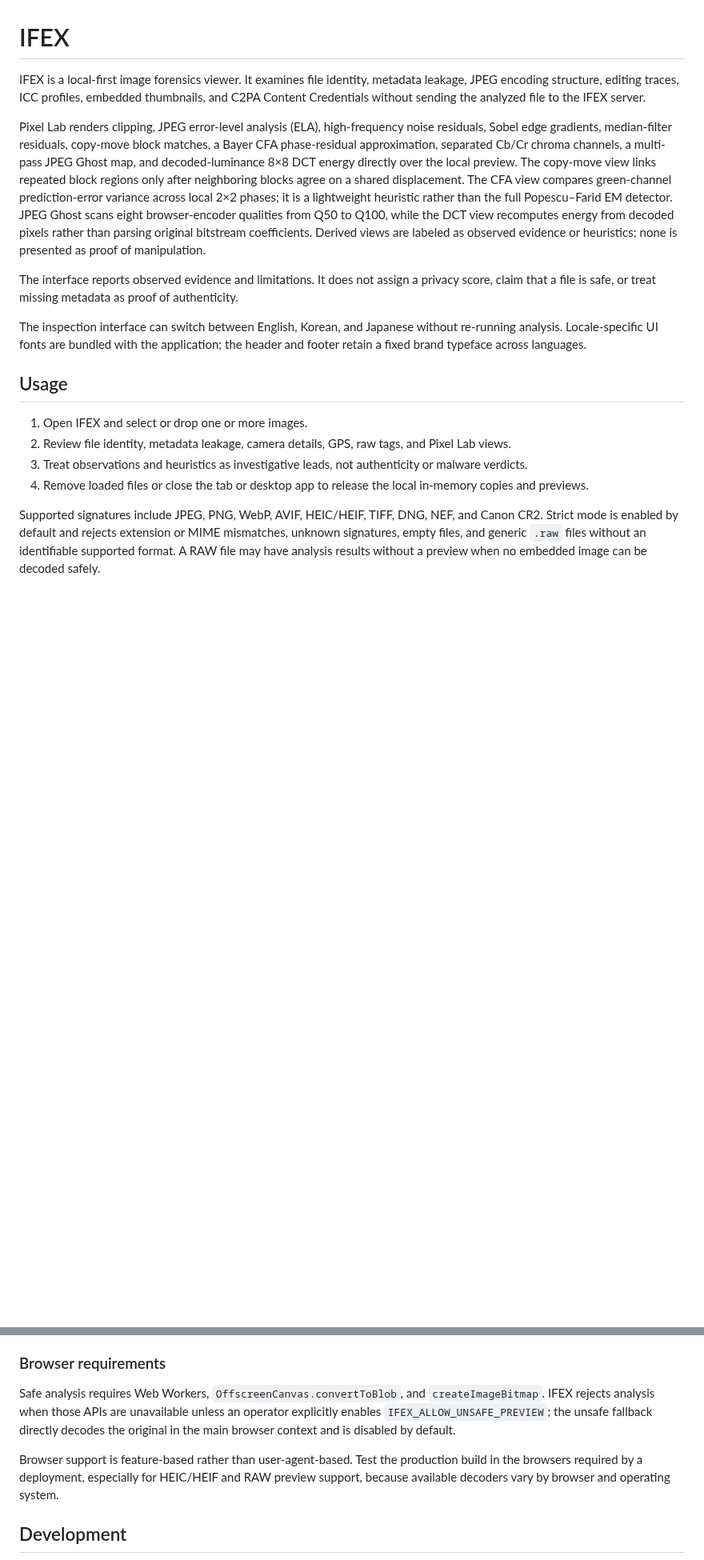
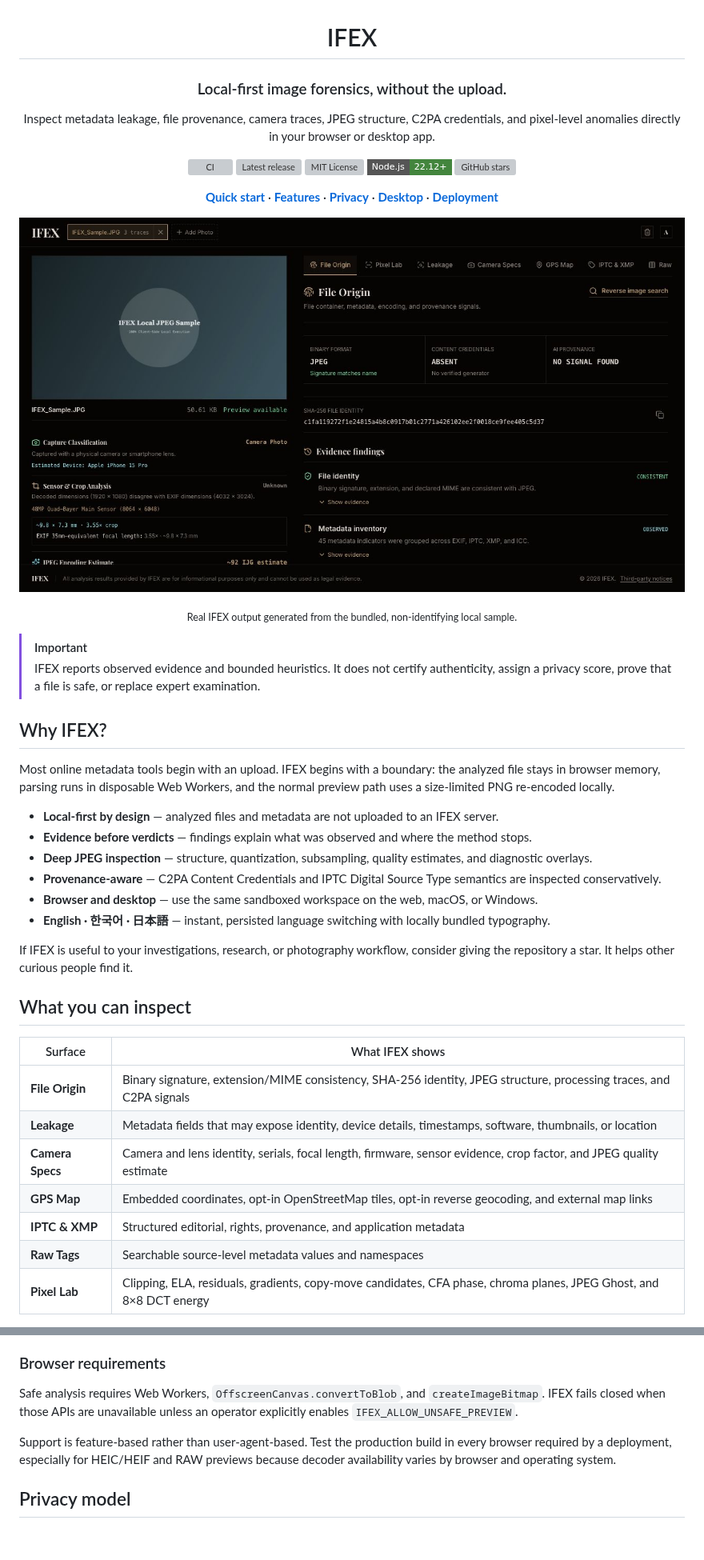
Before and after one commit to eunjjang3/IFEX, a Markdown page: README.md, 2 parts joined by grey strips. Shown at 80% size. GitHub-like rendering; pictures changed too: .github/assets/ifex-analysis.jpg (added); badges without logos; blank space fills up the shorter version; grey boxes are pictures that could not be loaded.

```diff
--- a/README.md
+++ b/README.md
@@ -1,18 +3,56 @@
 # IFEX
 
-IFEX is a local-first image forensics viewer. It examines file identity, metadata leakage, JPEG encoding structure, editing traces, ICC profiles, embedded thumbnails, and C2PA Content Credentials without sending the analyzed file to the IFEX server.
+### Local-first image forensics, without the upload.
 
-Pixel Lab renders clipping, JPEG error-level analysis (ELA), high-frequency noise residuals, Sobel edge gradients, median-filter residuals, copy-move block matches, a Bayer CFA phase-residual approximation, separated Cb/Cr chroma channels, a multi-pass JPEG Ghost map, and decoded-luminance 8×8 DCT energy directly over the local preview. The copy-move view links repeated block regions only after neighboring blocks agree on a shared displacement. The CFA view compares green-channel prediction-error variance across local 2×2 phases; it is a lightweight heuristic rather than the full Popescu–Farid EM detector. JPEG Ghost scans eight browser-encoder qualities from Q50 to Q100, while the DCT view recomputes energy from decoded pixels rather than parsing original bitstream coefficients. Derived views are labeled as observed evidence or heuristics; none is presented as proof of manipulation.
+Inspect metadata leakage, file provenance, camera traces, JPEG structure, C2PA credentials, and pixel-level anomalies directly in your browser or desktop app.
 
-The interface reports observed evidence and limitations. It does not assign a privacy score, claim that a file is safe, or treat missing metadata as proof of authenticity.
+<p>
+  <a href="https://github.com/eunjjang3/IFEX/actions/workflows/ci.yml"><img alt="CI" src="https://img.shields.io/github/actions/workflow/status/eunjjang3/IFEX/ci.yml?branch=main&style=flat-square&label=CI"></a>
+  <a href="https://github.com/eunjjang3/IFEX/releases/latest"><img alt="Latest release" src="https://img.shields.io/github/v/release/eunjjang3/IFEX?display_name=tag&sort=semver&style=flat-square"></a>
+  <a href="LICENSE"><img alt="MIT License" src="https://img.shields.io/github/license/eunjjang3/IFEX?style=flat-square"></a>
+  <img alt="Node.js 22.12 or newer" src="https://img.shields.io/badge/Node.js-22.12%2B-43853D?style=flat-square&logo=nodedotjs&logoColor=white">
+  <a href="https://github.com/eunjjang3/IFEX/stargazers"><img alt="GitHub stars" src="https://img.shields.io/github/stars/eunjjang3/IFEX?style=flat-square&logo=github"></a>
+</p>
 
-The inspection interface can switch between English, Korean, and Japanese without re-running analysis. Locale-specific UI fonts are bundled with the application; the header and footer retain a fixed brand typeface across languages.
+<p>
+  <a href="#quick-start"><strong>Quick start</strong></a> ·
+  <a href="#what-you-can-inspect"><strong>Features</strong></a> ·
+  <a href="#privacy-model"><strong>Privacy</strong></a> ·
+  <a href="#desktop-app"><strong>Desktop</strong></a> ·
+  <a href="#deployment"><strong>Deployment</strong></a>
+</p>
 
-## Usage
+![IFEX evidence-first inspection workspace](.github/assets/ifex-analysis.jpg)
 
-1. Open IFEX and select or drop one or more images.
-2. Review file identity, metadata leakage, camera details, GPS, raw tags, and Pixel Lab views.
-3. Treat observations and heuristics as investigative leads, not authenticity or malware verdicts.
-4. Remove loaded files or close the tab or desktop app to release the local in-memory copies and previews.
+<sub>Real IFEX output generated from the bundled, non-identifying local sample.</sub>
 
-Supported signatures include JPEG, PNG, WebP, AVIF, HEIC/HEIF, TIFF, DNG, NEF, and Canon CR2. Strict mode is enabled by default and rejects extension or MIME mismatches, unknown signatures, empty files, and generic `.raw` files without an identifiable supported format. A RAW file may have analysis results without a preview when no embedded image can be decoded safely.
+</div>
+
+> [!IMPORTANT]
+> IFEX reports observed evidence and bounded heuristics. It does not certify authenticity, assign a privacy score, prove that a file is safe, or replace expert examination.
+
+## Why IFEX?
+
+Most online metadata tools begin with an upload. IFEX begins with a boundary: the analyzed file stays in browser memory, parsing runs in disposable Web Workers, and the normal preview path uses a size-limited PNG re-encoded locally.
+
+- **Local-first by design** — analyzed files and metadata are not uploaded to an IFEX server.
+- **Evidence before verdicts** — findings explain what was observed and where the method stops.
+- **Deep JPEG inspection** — structure, quantization, subsampling, quality estimates, and diagnostic overlays.
+- **Provenance-aware** — C2PA Content Credentials and IPTC Digital Source Type semantics are inspected conservatively.
+- **Browser and desktop** — use the same sandboxed workspace on the web, macOS, or Windows.
+- **English · 한국어 · 日本語** — instant, persisted language switching with locally bundled typography.
+
+If IFEX is useful to your investigations, research, or photography workflow, consider giving the repository a star. It helps other curious people find it.
+
+## What you can inspect
+
+| Surface | What IFEX shows |
+| --- | --- |
+| **File Origin** | Binary signature, extension/MIME consistency, SHA-256 identity, JPEG structure, processing traces, and C2PA signals |
+| **Leakage** | Metadata fields that may expose identity, device details, timestamps, software, thumbnails, or location |
+| **Camera Specs** | Camera and lens identity, serials, focal length, firmware, sensor evidence, crop factor, and JPEG quality estimate |
+| **GPS Map** | Embedded coordinates, opt-in OpenStreetMap tiles, opt-in reverse geocoding, and external map links |
+| **IPTC & XMP** | Structured editorial, rights, provenance, and application metadata |
+| **Raw Tags** | Searchable source-level metadata values and namespaces |
+| **Pixel Lab** | Clipping, ELA, residuals, gradients, copy-move candidates, CFA phase, chroma planes, JPEG Ghost, and 8×8 DCT energy |
+
@@ -19,9 +121,9 @@ Supported signatures include JPEG, PNG, WebP, AVIF, HEIC/HEIF, TIFF, DNG, NEF, a
 
 ### Browser requirements
 
-Safe analysis requires Web Workers, `OffscreenCanvas.convertToBlob`, and `createImageBitmap`. IFEX rejects analysis when those APIs are unavailable unless an operator explicitly enables `IFEX_ALLOW_UNSAFE_PREVIEW`; the unsafe fallback directly decodes the original in the main browser context and is disabled by default.
+Safe analysis requires Web Workers, `OffscreenCanvas.convertToBlob`, and `createImageBitmap`. IFEX fails closed when those APIs are unavailable unless an operator explicitly enables `IFEX_ALLOW_UNSAFE_PREVIEW`.
 
-Browser support is feature-based rather than user-agent-based. Test the production build in the browsers required by a deployment, especially for HEIC/HEIF and RAW preview support, because available decoders vary by browser and operating system.
+Support is feature-based rather than user-agent-based. Test the production build in every browser required by a deployment, especially for HEIC/HEIF and RAW previews because decoder availability varies by browser and operating system.
 
-## Development
+## Privacy model
 
```
Also changed, not shown: other parts of README.md (+156 -67 lines), CHANGELOG.md (+11 -0 lines), .github/assets/ifex-pixel-lab.jpg (added), 5 other files.
